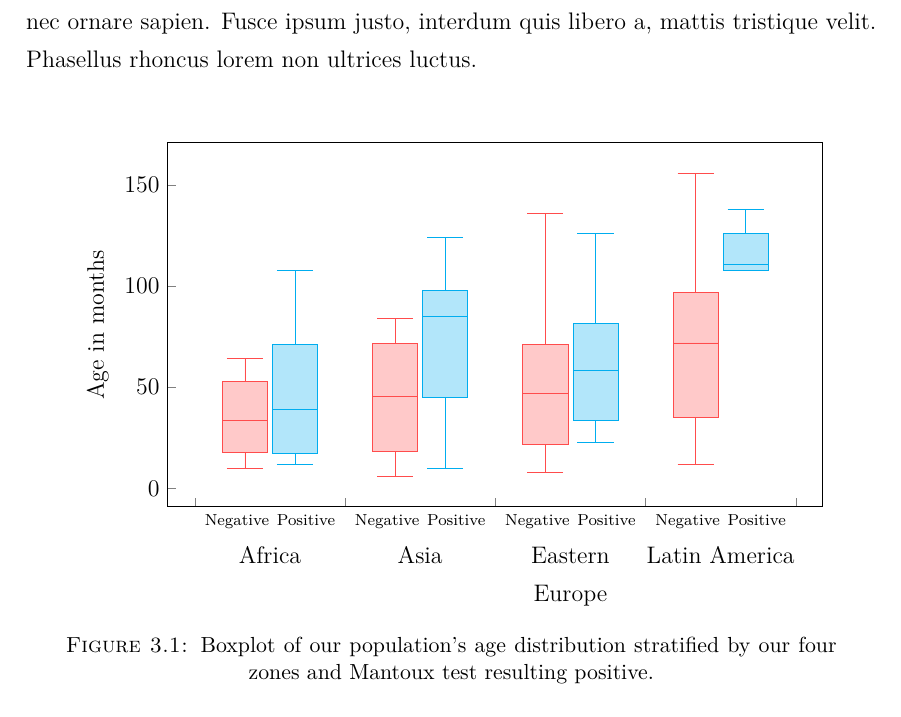
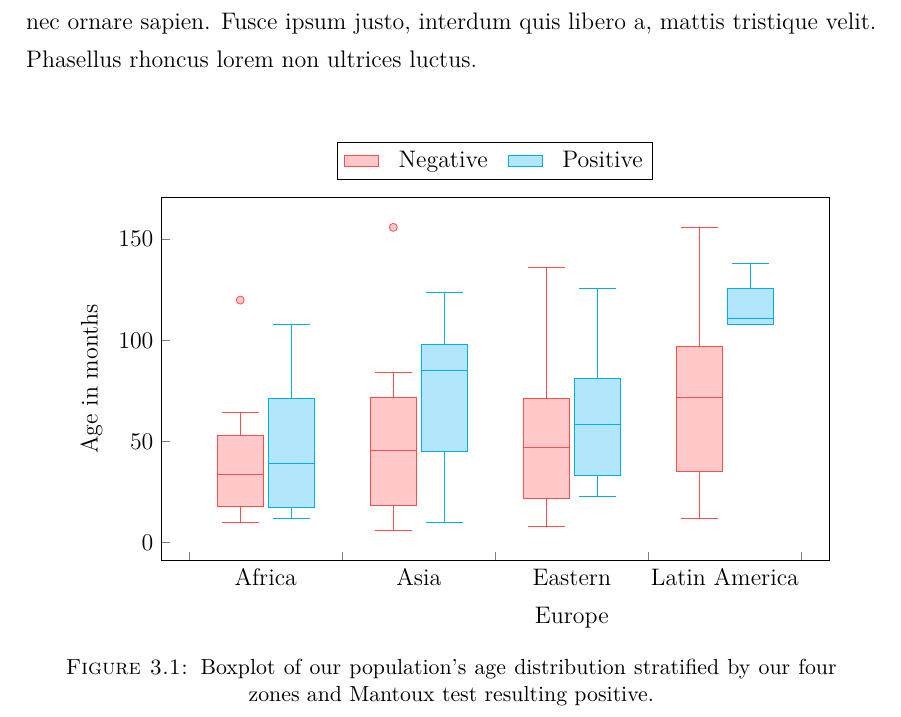
Before and after one commit to MangaUchiha/Tesi, a LaTeX thesis (main.tex, which reads chapters/Results.tex): part of page 40 of 66, cut so that both start at the same text. Compiled offline with pdfLaTeX.

Commit message:
Fixed boxplot.. Manca solo di capire se la scala è sbagliata o cosa

```diff
--- a/chapters/Results.tex
+++ b/chapters/Results.tex
@@ -40,22 +41,22 @@ Lorem ipsum dolor sit amet, consectetur adipiscing elit. Pellentesque nibh metus
 		    box extend=0.3,
 		},
 		% ... it also means that 1 unit in x controls the width:
-		x=2.65cm,
+		x=2.7cm,
 		% ... and it means that we should describe intervals:
 		xtick={0,1,2,...,10},
 		x tick label as interval,
 		xticklabels={%
-		    {{\scriptsize Negative Positive}\\Africa},%
-		    {{\scriptsize Negative Positive}\\Asia},%
-		    {{\scriptsize Negative Positive}\\Eastern Europe},%
-		    {{\scriptsize Negative Positive}\\Latin America},%
+		    {Africa},
+		    {Asia},
+		    {Eastern Europe},
+		    {Latin America},
 		},
 		    x tick label style={
 		        text width=2.8cm,
 		        align=center
 		    },
 		cycle list={{red!70!white},{cyan}},
-		every axis plot/.append style={fill,fill opacity=0.3}
+		every axis plot/.append style={fill,fill opacity=0.3,mark=*}
 		]
 
 		%Africa
```
Also changed, not shown: main.pdf, chapters/Results.tex (2 more changed lines), 2 other files.
